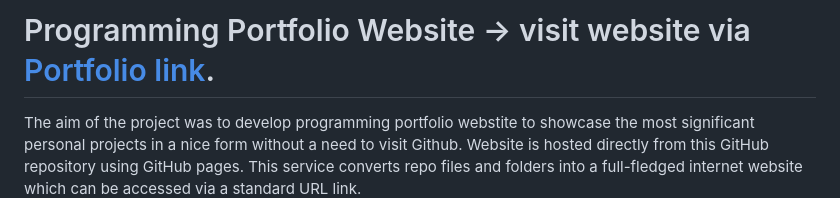
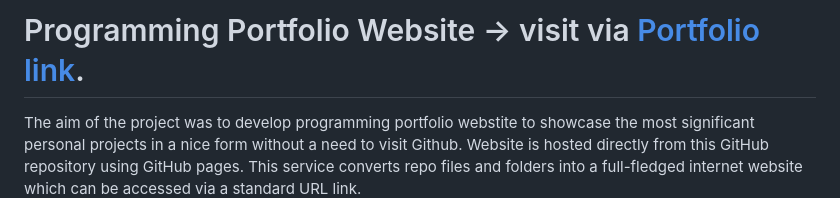
Before and after one commit to MaciejPyra/programming-portfolio-website, a Markdown page: README.md, the part around the change. Drawn GitHub-style.

Commit message:
Update README.md v23

```diff
--- a/README.md
+++ b/README.md
@@ -1,4 +1,4 @@
-# Programming Portfolio Website -> visit website via [Portfolio link](https://maciejpyra.github.io/programming-portfolio-website/).
+# Programming Portfolio Website -> visit via [Portfolio link](https://maciejpyra.github.io/programming-portfolio-website/).
 
 The aim of the project was to develop programming portfolio webstite to showcase the most significant personal projects in a nice form without a need to visit Github. Website is hosted directly from this GitHub repository using GitHub pages. This service converts repo files and folders into a full-fledged internet website which can be accessed via a standard URL link.
 
```
